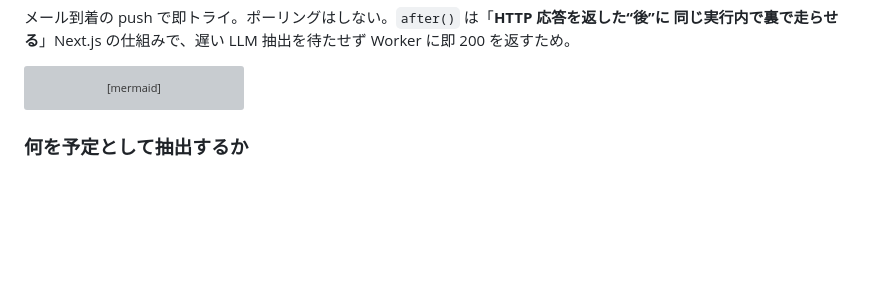
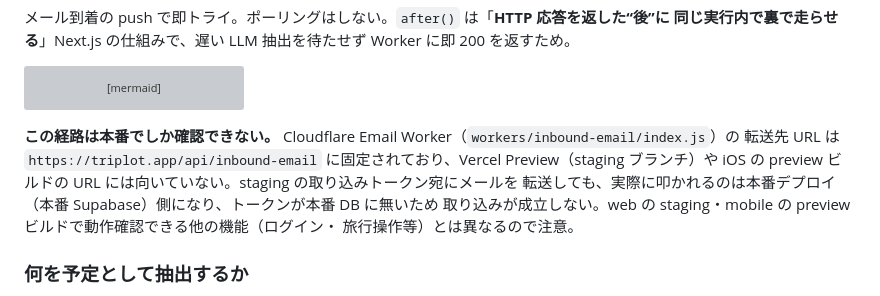
Before and after one commit to shidetake/triplot, a Markdown page: docs/design/import-flow.md, the part around the change. Rendered like a GitHub page; blank space fills up the shorter version; grey boxes are pictures that could not be loaded.

Commit message:
メール取り込みが確認用環境で確認できない制約をドキュメント化する
Cloudflare Email Worker の転送先が本番 URL（triplot.app）に固定されている
ため、staging ブランチの Vercel Preview や iOS の preview ビルドでは
メール取り込みが実際には動かない。AGENTS.md ではなく人間も読む設計書
（import-flow.md）と環境の一般ルールを説明する architecture.md に記載する。

Co-Authored-By: Claude Sonnet 5 <noreply@anthropic.com>
Claude-Session: https://claude.ai/code/session_01VQLTz6HP2ViAw3dtfELMSR

````diff
--- a/docs/design/import-flow.md
+++ b/docs/design/import-flow.md
@@ -49,6 +49,13 @@ sequenceDiagram
     end
   end
 ```
+
+**この経路は本番でしか確認できない。** Cloudflare Email Worker（`workers/inbound-email/index.js`）の
+転送先 URL は `https://triplot.app/api/inbound-email` に固定されており、Vercel Preview（staging
+ブランチ）や iOS の preview ビルドの URL には向いていない。staging の取り込みトークン宛にメールを
+転送しても、実際に叩かれるのは本番デプロイ（本番 Supabase）側になり、トークンが本番 DB に無いため
+取り込みが成立しない。web の staging・mobile の preview ビルドで動作確認できる他の機能（ログイン・
+旅行操作等）とは異なるので注意。
 
 ### 何を予定として抽出するか
 
````
Also changed, not shown: docs/architecture.md (+2 -0 lines).
